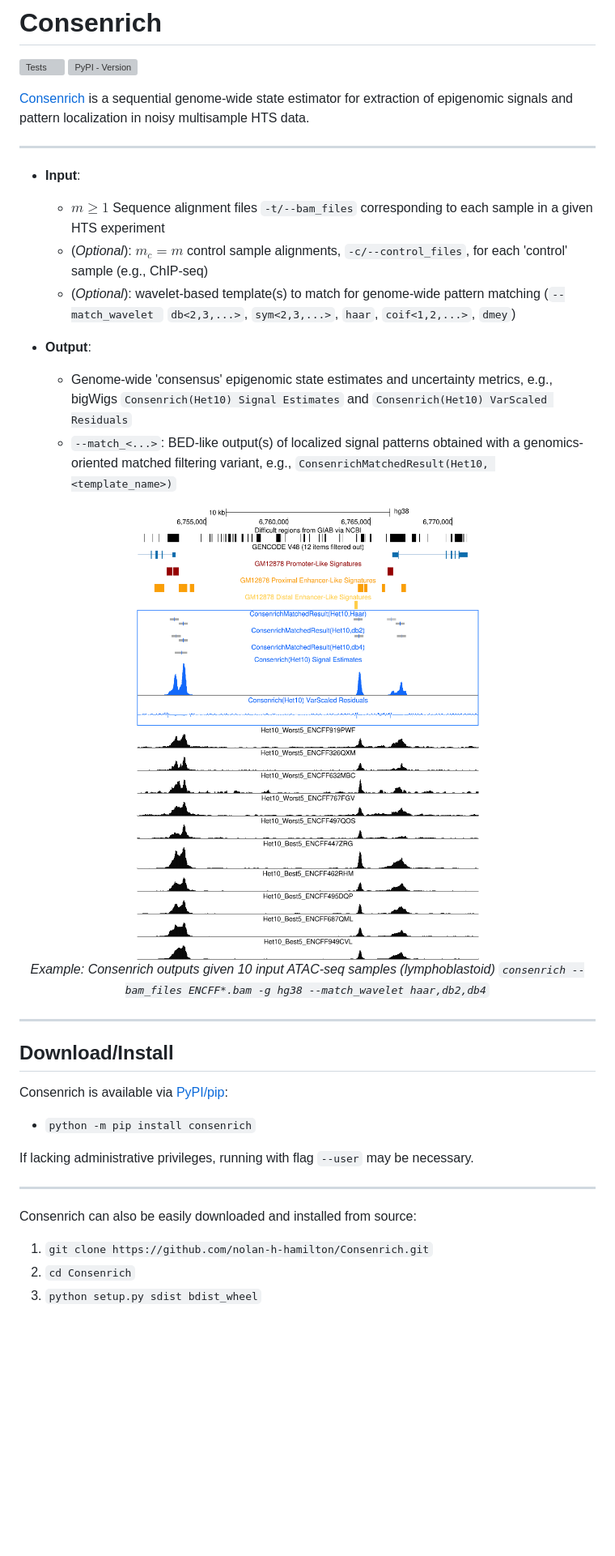
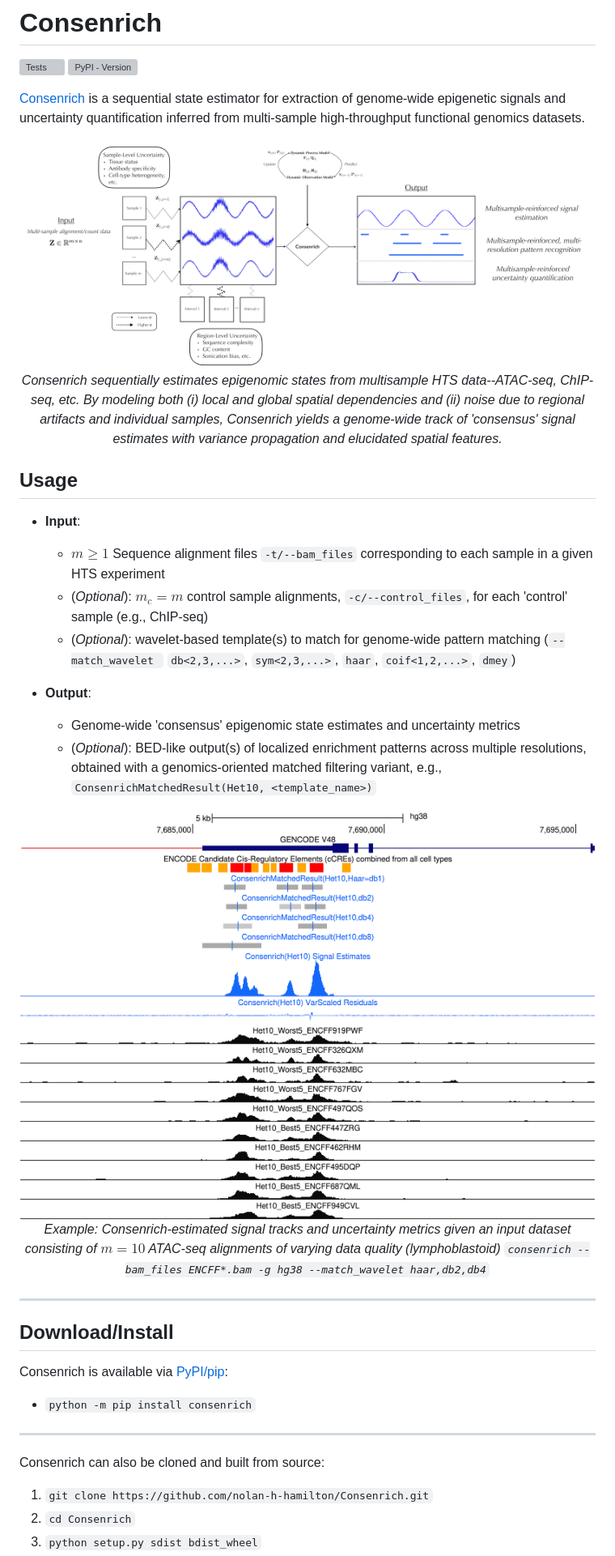
Before and after one commit to nolan-h-hamilton/Consenrich, a Markdown page: README.md, the part around one of its changes. Shown at 81% size. GitHub-like rendering; pictures changed too: docs/matched.png, docs/scheme.png (added); blank space fills up the shorter version; grey boxes are pictures that could not be loaded.

Commit message:
add figure

```diff
--- a/README.md
+++ b/README.md
@@ -3,9 +3,14 @@
 [![Tests](https://github.com/nolan-h-hamilton/Consenrich/actions/workflows/Tests.yml/badge.svg?event=workflow_dispatch)](https://github.com/nolan-h-hamilton/Consenrich/actions/workflows/Tests.yml)
 ![PyPI - Version](https://img.shields.io/pypi/v/consenrich?logo=Python&logoColor=%23FFFFFF&color=%233776AB&link=https%3A%2F%2Fpypi.org%2Fproject%2Fconsenrich%2F)
 
-[Consenrich](https://github.com/nolan-h-hamilton/Consenrich) is a sequential genome-wide state estimator for extraction of epigenomic signals and pattern localization in noisy multisample HTS data.
+[Consenrich](https://github.com/nolan-h-hamilton/Consenrich) is a sequential state estimator for extraction of genome-wide epigenetic signals and uncertainty quantification inferred from multi-sample high-throughput functional genomics datasets.
 
----
+<p align="center">
+  <img src="docs/scheme.png" alt="Example output with --match_wavelet haar,db2,db4" width="800"/><br/>
+  <em> Consenrich sequentially estimates epigenomic states from multisample HTS data--ATAC-seq, ChIP-seq, etc. By modeling  both (i) local and global spatial dependencies and (ii) noise due to regional artifacts and individual samples, Consenrich yields a genome-wide track of 'consensus' signal estimates with variance propagation and elucidated spatial features.</em>
+</p>
+
+## Usage
 
 * **Input**:
   * $m \geq 1$ Sequence alignment files `-t/--bam_files` corresponding to each sample in a given HTS experiment
@@ -13,12 +18,12 @@
   * (*Optional*): wavelet-based template(s) to match for genome-wide pattern matching (`--match_wavelet ` `db<2,3,...>`, `sym<2,3,...>`, `haar`, `coif<1,2,...>`, `dmey`)
 
 * **Output**:
-  * Genome-wide 'consensus' epigenomic state estimates and uncertainty metrics, e.g., bigWigs `Consenrich(Het10) Signal Estimates` and `Consenrich(Het10) VarScaled Residuals`
-  * `--match_<...>`: BED-like output(s) of localized signal patterns obtained with a genomics-oriented matched filtering variant, e.g., `ConsenrichMatchedResult(Het10, <template_name>)`
+  * Genome-wide 'consensus' epigenomic state estimates and uncertainty metrics
+  * (*Optional*): BED-like output(s) of localized enrichment patterns across multiple resolutions, obtained with a genomics-oriented matched filtering variant, e.g., `ConsenrichMatchedResult(Het10, <template_name>)`
 
 <p align="center">
   <img src="docs/matched.png" alt="Example output with --match_wavelet haar,db2,db4" width="800"/><br/>
-  <em>Example: Consenrich outputs given 10 input ATAC-seq samples (lymphoblastoid)
+  <em>Example: Consenrich-estimated signal tracks and uncertainty metrics given an input dataset consisting of $m=10$ ATAC-seq alignments of varying data quality (lymphoblastoid)
   <code>consenrich --bam_files ENCFF*.bam -g hg38 --match_wavelet haar,db2,db4</code></em>
 </p>
 
@@ -30,11 +35,9 @@ Consenrich is available via [PyPI/pip](https://pypi.org/project/consenrich/):
 
 * `python -m pip install consenrich`
 
-If lacking administrative privileges, running with flag `--user` may be necessary.
-
 ---
 
-Consenrich can also be easily downloaded and installed from source:
+Consenrich can also be cloned and built from source:
 
 1. `git clone https://github.com/nolan-h-hamilton/Consenrich.git`
 2. `cd Consenrich`
```
Also changed, not shown: other parts of README.md (+3 -7 lines).
